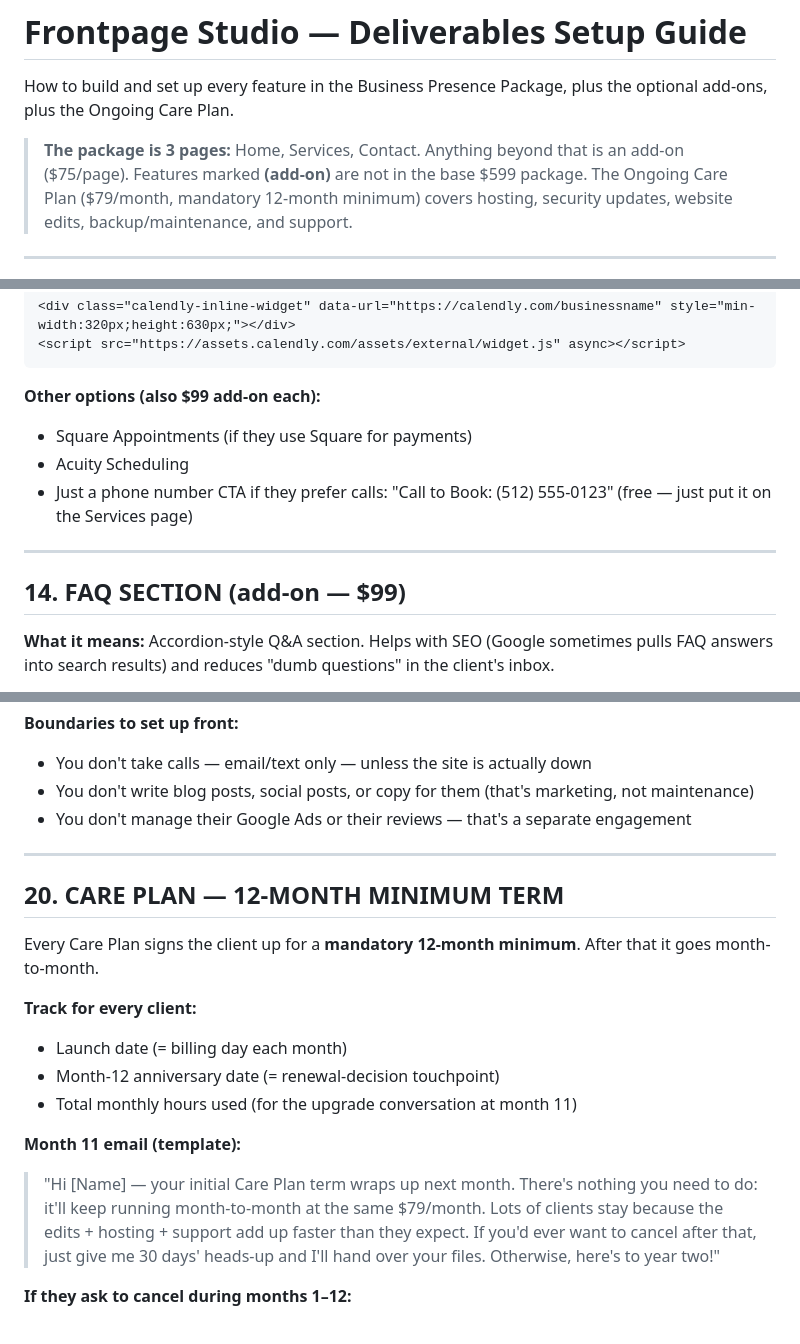
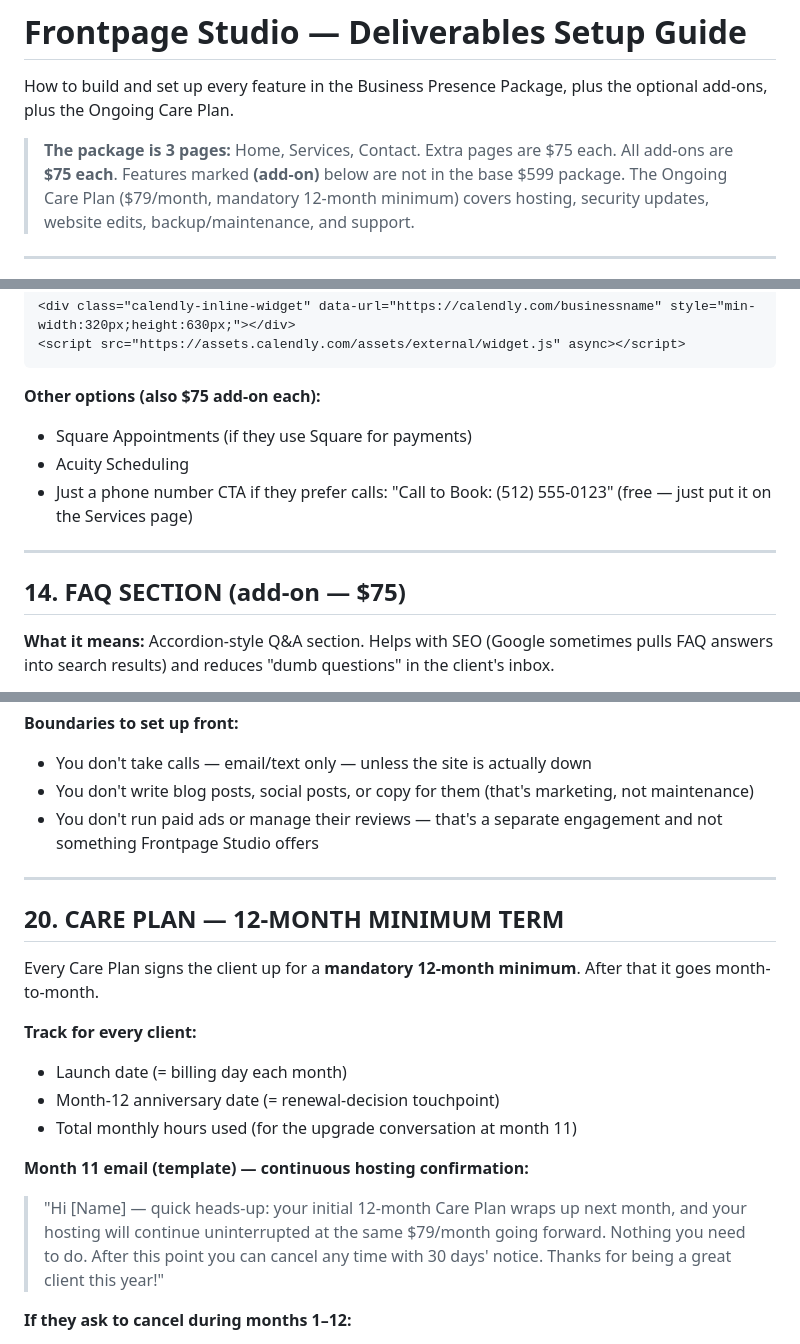
Before and after one commit to bluepenguin1234/5, a Markdown page: sop/deliverables-guide.md, 3 parts joined by grey strips. GitHub-like rendering.

````diff
--- a/sop/deliverables-guide.md
+++ b/sop/deliverables-guide.md
@@ -2,8 +2,8 @@
 
 How to build and set up every feature in the Business Presence Package, plus the optional add-ons, plus the Ongoing Care Plan.
 
-> **The package is 3 pages:** Home, Services, Contact. Anything beyond that is an add-on ($75/page).
-> Features marked **(add-on)** are not in the base $599 package.
+> **The package is 3 pages:** Home, Services, Contact. Extra pages are $75 each.
+> All add-ons are **$75 each**. Features marked **(add-on)** below are not in the base $599 package.
 > The Ongoing Care Plan ($79/month, mandatory 12-month minimum) covers hosting, security updates, website edits, backup/maintenance, and support.
 
 ---
@@ -435,14 +437,14 @@ Quote these separately. Not included in the base $599 package.
 <script src="https://assets.calendly.com/assets/external/widget.js" async></script>
 ```
 
-**Other options (also $99 add-on each):**
+**Other options (also $75 add-on each):**
 - Square Appointments (if they use Square for payments)
 - Acuity Scheduling
 - Just a phone number CTA if they prefer calls: "Call to Book: (512) 555-0123" (free — just put it on the Services page)
 
 ---
 
-## 14. FAQ SECTION (add-on — $99)
+## 14. FAQ SECTION (add-on — $75)
 
 **What it means:** Accordion-style Q&A section. Helps with SEO (Google sometimes pulls FAQ answers into search results) and reduces "dumb questions" in the client's inbox.
 
@@ -582,7 +583,7 @@ Every Care Plan client gets ongoing edits. Budget **~1 hour per month per client
 **Boundaries to set up front:**
 - You don't take calls — email/text only — unless the site is actually down
 - You don't write blog posts, social posts, or copy for them (that's marketing, not maintenance)
-- You don't manage their Google Ads or their reviews — that's a separate engagement
+- You don't run paid ads or manage their reviews — that's a separate engagement and not something Frontpage Studio offers
 
 ---
 
@@ -595,8 +596,8 @@ Every Care Plan signs the client up for a **mandatory 12-month minimum**. After
 - Month-12 anniversary date (= renewal-decision touchpoint)
 - Total monthly hours used (for the upgrade conversation at month 11)
 
-**Month 11 email (template):**
-> "Hi [Name] — your initial Care Plan term wraps up next month. There's nothing you need to do: it'll keep running month-to-month at the same $79/month. Lots of clients stay because the edits + hosting + support add up faster than they expect. If you'd ever want to cancel after that, just give me 30 days' heads-up and I'll hand over your files. Otherwise, here's to year two!"
+**Month 11 email (template) — continuous hosting confirmation:**
+> "Hi [Name] — quick heads-up: your initial 12-month Care Plan wraps up next month, and your hosting will continue uninterrupted at the same $79/month going forward. Nothing you need to do. After this point you can cancel any time with 30 days' notice. Thanks for being a great client this year!"
 
 **If they ask to cancel during months 1–12:**
 > "I totally get it. The 12-month term is fixed — that's what lets me keep the build at $599. The remaining [X] months are still due. Once the year is up, you're free to cancel or move hosting elsewhere with a 30-day heads-up. Want me to send you a summary of what you've used so far?"
````
Also changed, not shown: other parts of sop/deliverables-guide.md (+6 -5 lines), sop/packages.md (+6 -8 lines), sop/pricing.md (+4 -5 lines).
